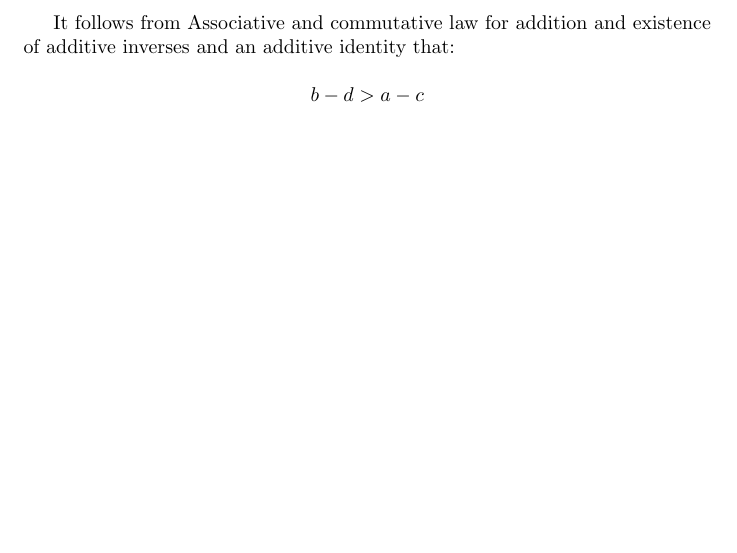
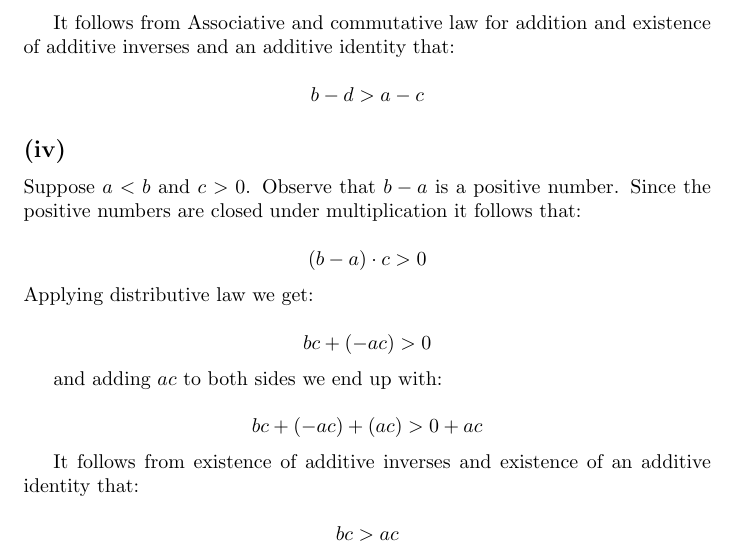
Before and after one commit to kjura/maths, a LaTeX document (spivakCalculus/Chapter1Problems.tex): part of page 9 of 9, cut so that both start at the same text, the shorter picture padded with empty space. Compiled offline with pdfLaTeX.

Commit message:
spivak: finish Chapter 1 Exercise 5.(IV)

```diff
--- a/spivakCalculus/Chapter1Problems.tex
+++ b/spivakCalculus/Chapter1Problems.tex
@@ -507,4 +507,30 @@ additive identity that:
 	b - d > a - c
 \end{equation*}
 
+\subsection*{(iv)}
+
+Suppose \(a < b\) and \(c > 0\). Observe that \(b - a\) is a positive number.
+Since the positive numbers are closed under multiplication it follows that:
+
+\begin{equation*}
+	(b-a) \cdot c > 0
+\end{equation*}
+Applying distributive law we get:
+
+\begin{equation*}
+	bc + (-ac) > 0
+\end{equation*}
+
+and adding \(ac\) to both sides we end up with:
+
+\begin{equation*}
+	bc + (-ac) + (ac) > 0 + ac
+\end{equation*}
+
+It follows from existence of additive inverses and existence of an additive identity that:
+
+\begin{equation*}
+	bc > ac
+\end{equation*}
+
 \end{document}
```
